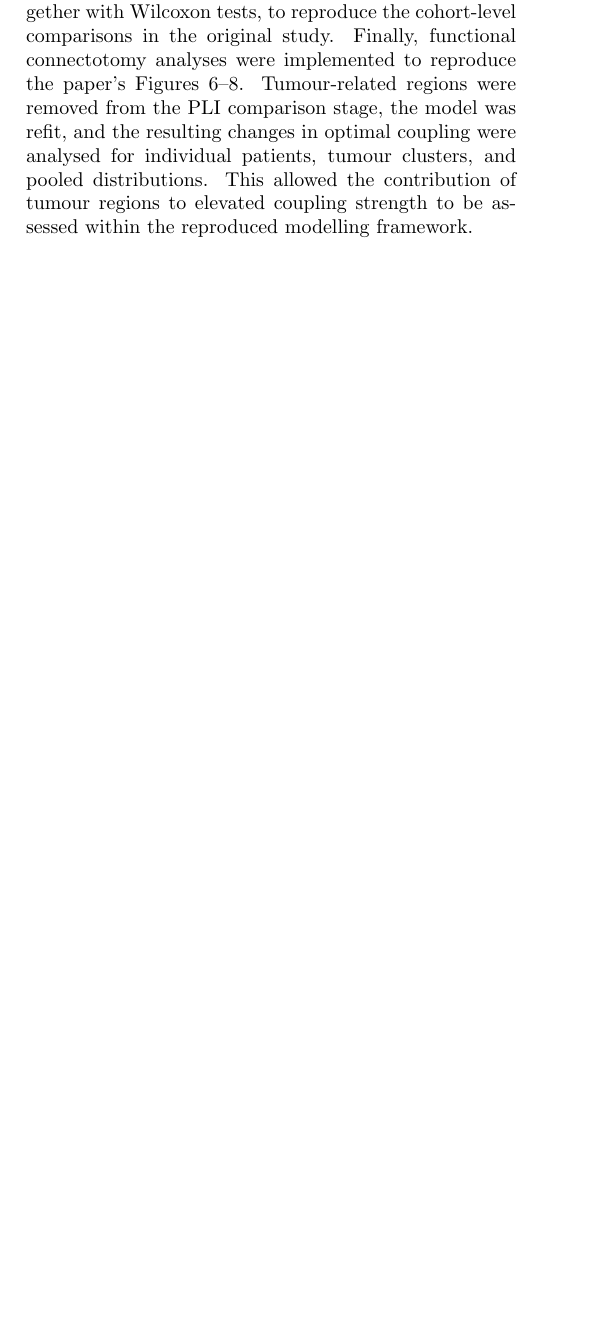
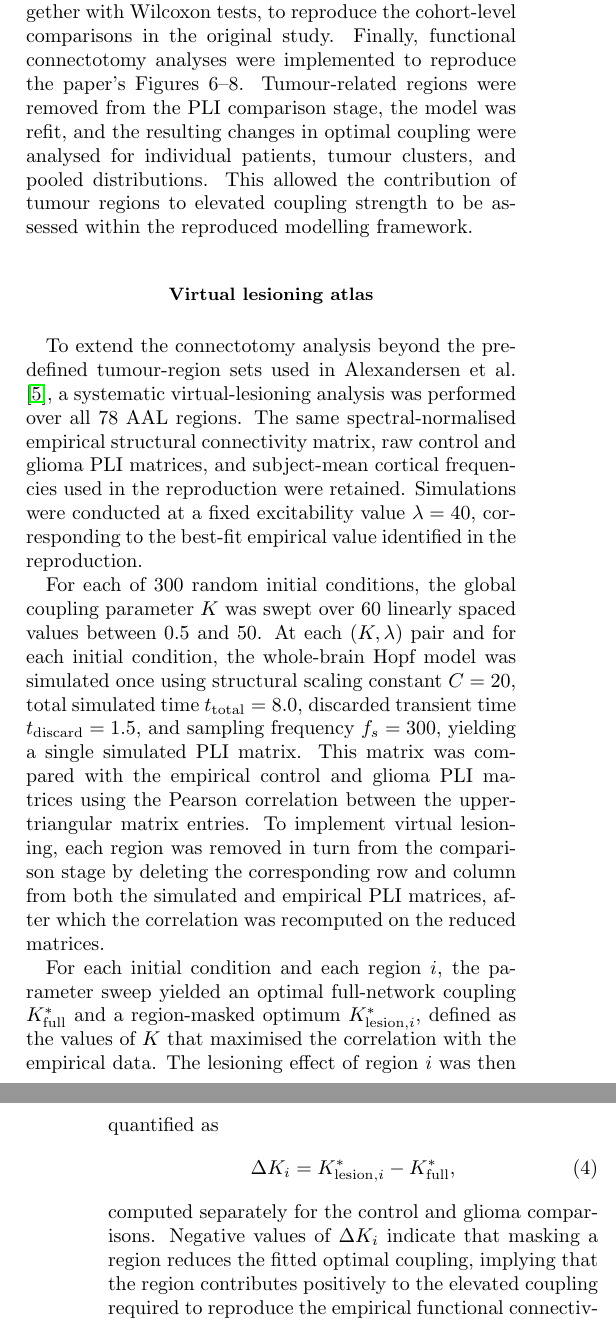
Before and after one commit to BobRice1/Functional-connectotomy, a LaTeX paper (Paper/paper.tex): part of one column of page 2 of 5 before the commit and two parts of the columns of pages 2 and 3 of 6 after it, the two joined at a grey line, cut so that both start at the same text, the shorter picture padded with empty space. Compiled offline with pdfLaTeX.

Commit message:
Methods for notebook 4

```diff
--- a/Paper/paper.tex
+++ b/Paper/paper.tex
@@ -76,3 +76,14 @@ to test the paper's claim that the phase dynamics are approximately invariant wh
 \subsection{Glioma fitting and connectotomy analyses}
 The later sections of the reproduction extended the same fitting framework to the glioma cohort. Separate parameter searches were performed against the glioma PLI matrix, and the resulting optimal coupling strengths were compared with the control case across multiple values of $\lambda$. Distributions of optimal coupling differences were then computed over repeated initial conditions, together with Wilcoxon tests, to reproduce the cohort-level comparisons in the original study.
 Finally, functional connectotomy analyses were implemented to reproduce the paper's Figures~6--8. Tumour-related regions were removed from the PLI comparison stage, the model was refit, and the resulting changes in optimal coupling were analysed for individual patients, tumour clusters, and pooled distributions. This allowed the contribution of tumour regions to elevated coupling strength to be assessed within the reproduced modelling framework.
+
+\subsection{Virtual lesioning atlas}
+To extend the connectotomy analysis beyond the predefined tumour-region sets used in Alexandersen et al. ~\cite{Alexandersen2025}, a systematic virtual-lesioning analysis was performed over all 78 AAL regions. The same spectral-normalised empirical structural connectivity matrix, raw control and glioma PLI matrices, and subject-mean cortical frequencies used in the reproduction were retained. Simulations were conducted at a fixed excitability value $\lambda = 40$, corresponding to the best-fit empirical value identified in the reproduction.
+
+For each of 300 random initial conditions, the global coupling parameter $K$ was swept over 60 linearly spaced values between $0.5$ and $50$. At each $(K,\lambda)$ pair and for each initial condition, the whole-brain Hopf model was simulated once using structural scaling constant $C=20$, total simulated time $t_{\mathrm{total}}=8.0$, discarded transient time $t_{\mathrm{discard}}=1.5$, and sampling frequency $f_s = 300$, yielding a single simulated PLI matrix. This matrix was compared with the empirical control and glioma PLI matrices using the Pearson correlation between the upper-triangular matrix entries. To implement virtual lesioning, each region was removed in turn from the comparison stage by deleting the corresponding row and column from both the simulated and empirical PLI matrices, after which the correlation was recomputed on the reduced matrices.
+
+For each initial condition and each region $i$, the parameter sweep yielded an optimal full-network coupling $K_{\mathrm{full}}^{*}$ and a region-masked optimum $K_{\mathrm{lesion},i}^{*}$, defined as the values of $K$ that maximised the correlation with the empirical data. The lesioning effect of region $i$ was then quantified as
+\begin{equation}
+\Delta K_i = K_{\mathrm{lesion},i}^{*} - K_{\mathrm{full}}^{*},
+\end{equation}
+computed separately for the control and glioma comparisons. Negative values of $\Delta K_i$ indicate that masking a region reduces the fitted optimal coupling, implying that the region contributes positively to the elevated coupling required to reproduce the empirical functional connectivity.
```
Also changed, not shown: Paper/paper.pdf, Paper/paper.tex (12 more changed lines).
